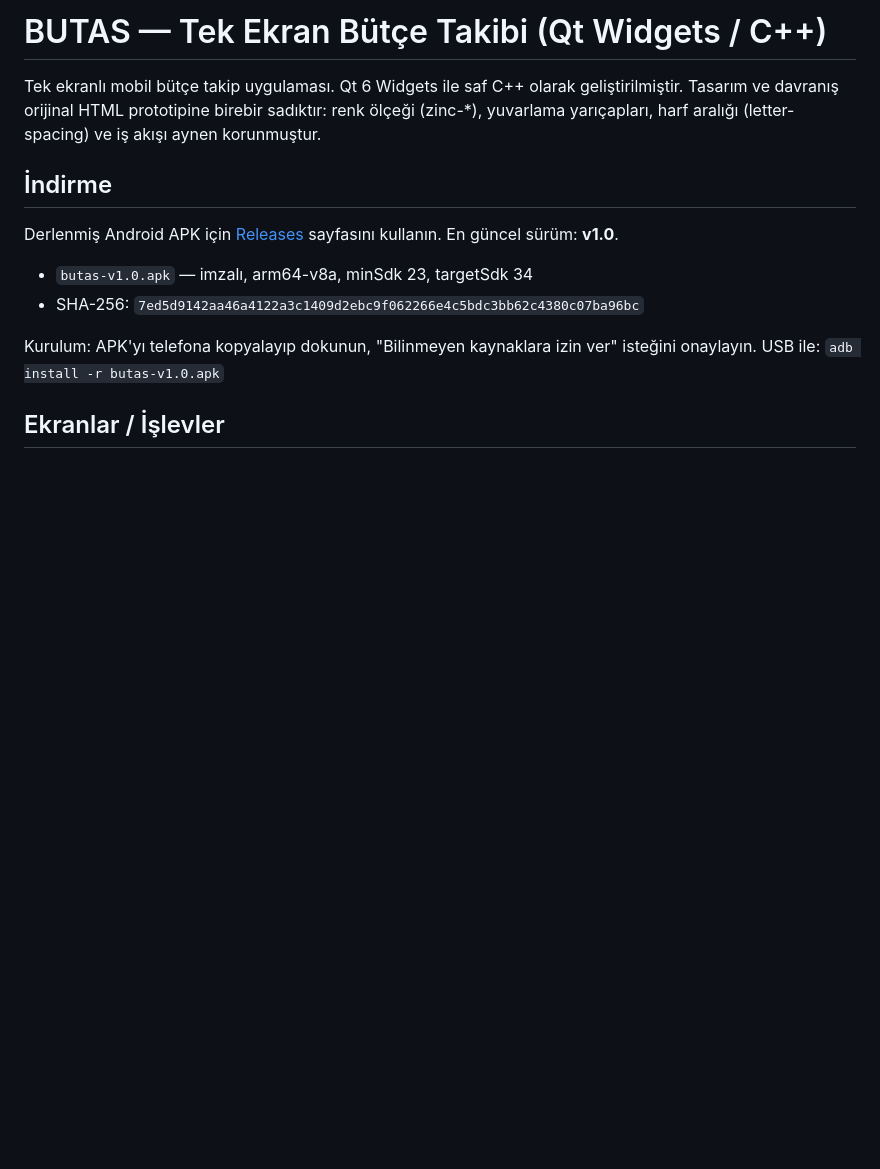
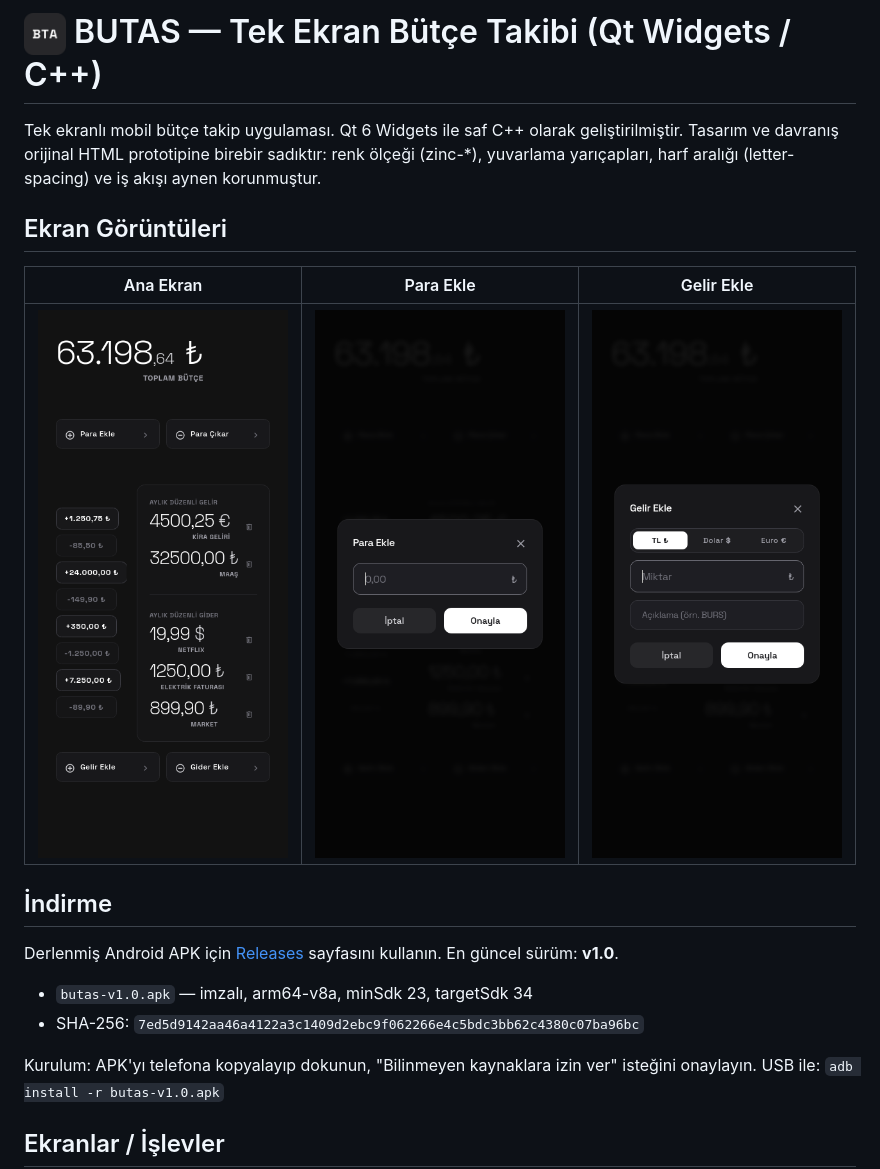
Before and after one commit to ahmetozdag/butas, a Markdown page: README.md, the part around the change. Rendered like a GitHub page; pictures changed too: docs/ekran-ana.png (added), docs/ekran-gelir-ekle.png (added), docs/ekran-para-ekle.png (added); blank space fills up the shorter version.

Commit message:
README: ikon ve ekran goruntuleri eklendi

```diff
--- a/README.md
+++ b/README.md
@@ -1,9 +1,15 @@
-# BUTAS — Tek Ekran Bütçe Takibi (Qt Widgets / C++)
+# <img src="docs/ikon.png" width="42" align="top" alt="BUTAS ikonu"/> BUTAS — Tek Ekran Bütçe Takibi (Qt Widgets / C++)
 
 Tek ekranlı mobil bütçe takip uygulaması. Qt 6 Widgets ile saf C++ olarak
 geliştirilmiştir. Tasarım ve davranış orijinal HTML prototipine birebir
 sadıktır: renk ölçeği (zinc-*), yuvarlama yarıçapları, harf aralığı
 (letter-spacing) ve iş akışı aynen korunmuştur.
+
+## Ekran Görüntüleri
+
+| Ana Ekran | Para Ekle | Gelir Ekle |
+|---|---|---|
+| ![Ana ekran](docs/ekran-ana.png) | ![Para Ekle](docs/ekran-para-ekle.png) | ![Gelir Ekle](docs/ekran-gelir-ekle.png) |
 
 ## İndirme
 
```
